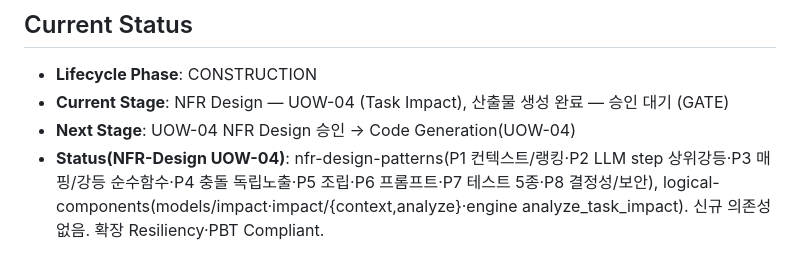
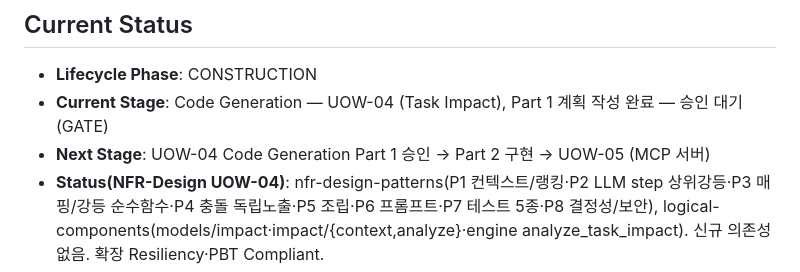
Before and after one commit to lkwoo/ddthon26-trace, a Markdown page: aidlc-docs/aidlc-state.md, the part around the change. Rendered like a GitHub page.

```diff
--- a/aidlc-docs/aidlc-state.md
+++ b/aidlc-docs/aidlc-state.md
@@ -74,8 +74,8 @@
 
 ## Current Status
 - **Lifecycle Phase**: CONSTRUCTION
-- **Current Stage**: NFR Design — UOW-04 (Task Impact), 산출물 생성 완료 — 승인 대기 (GATE)
-- **Next Stage**: UOW-04 NFR Design 승인 → Code Generation(UOW-04)
+- **Current Stage**: Code Generation — UOW-04 (Task Impact), Part 1 계획 작성 완료 — 승인 대기 (GATE)
+- **Next Stage**: UOW-04 Code Generation Part 1 승인 → Part 2 구현 → UOW-05 (MCP 서버)
 - **Status(NFR-Design UOW-04)**: nfr-design-patterns(P1 컨텍스트/랭킹·P2 LLM step 상위강등·P3 매핑/강등 순수함수·P4 충돌 독립노출·P5 조립·P6 프롬프트·P7 테스트 5종·P8 결정성/보안), logical-components(models/impact·impact/{context,analyze}·engine analyze_task_impact). 신규 의존성 없음. 확장 Resiliency·PBT Compliant.
 - **Status(NFR UOW-04)**: Q1=A,B,C,D/Q2=A/Q3=A. PBT-04-A~D(매핑 건전성·근거부족 강등·정렬 결정성·related_conflicts 정합), FakeLLM+llm_integration 옵트인, 발췌 4000 상속·focus top-N=3. 순수함수(build_context/to_impact_out/rank), 저장지식 재사용(무재스캔). 확장 Resiliency·PBT Compliant. 신규 의존성 없음.
 - **Status(FD UOW-04)**: Q1~Q5=A. models/impact.py(ImpactCandidate/TaskImpactResult) + impact/{context,analyze} + engine/analyze.analyze_task_impact + analyze_task 프롬프트. 지식 그라운딩(저장 FeatureKnowledge/Evidence 컨텍스트)·3범주 분류+근거참조·허구path review 강등·근거부족 LOW·기존 conflicts related_conflicts 노출(P1)·순서형 Change Plan(충돌해소 우선)·소스 자동수정 없음. 기존 ImpactOut/ImpactItem/EvidenceRef(UOW-0F) 재사용.
```
Also changed, not shown: aidlc-docs/audit.md (+7 -0 lines), 1 other file.
